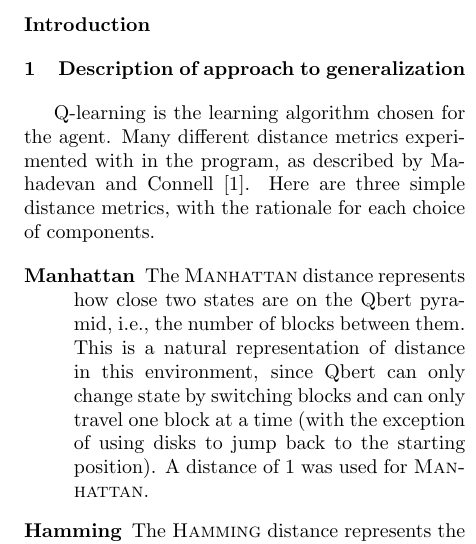
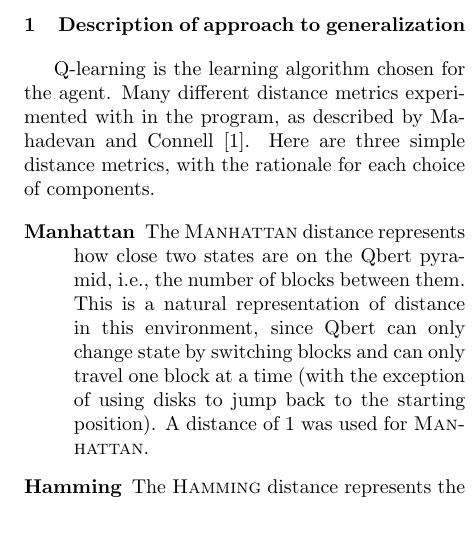
Before and after one commit to seanstappas/qbert-reinforcement-learning, a LaTeX document (report/report.tex): part of one column of page 2 of 7, cut at the place of the change. Compiled offline with pdfLaTeX.

Commit message:
Final report.

```diff
--- a/report/report.tex
+++ b/report/report.tex
@@ -38,9 +38,6 @@
 	\sloppy
 	\maketitle
 	\twocolumn
-
-	\section*{Introduction}
-
 
 	\section{Description of approach to generalization} \label{sec:generalization_description}
 	% 10. provides expression for distance metric between two states and describes state representation used by the RL agent, also includes rationale for choice of components of the distance metric
```
Also changed, not shown: report/report.pdf.
